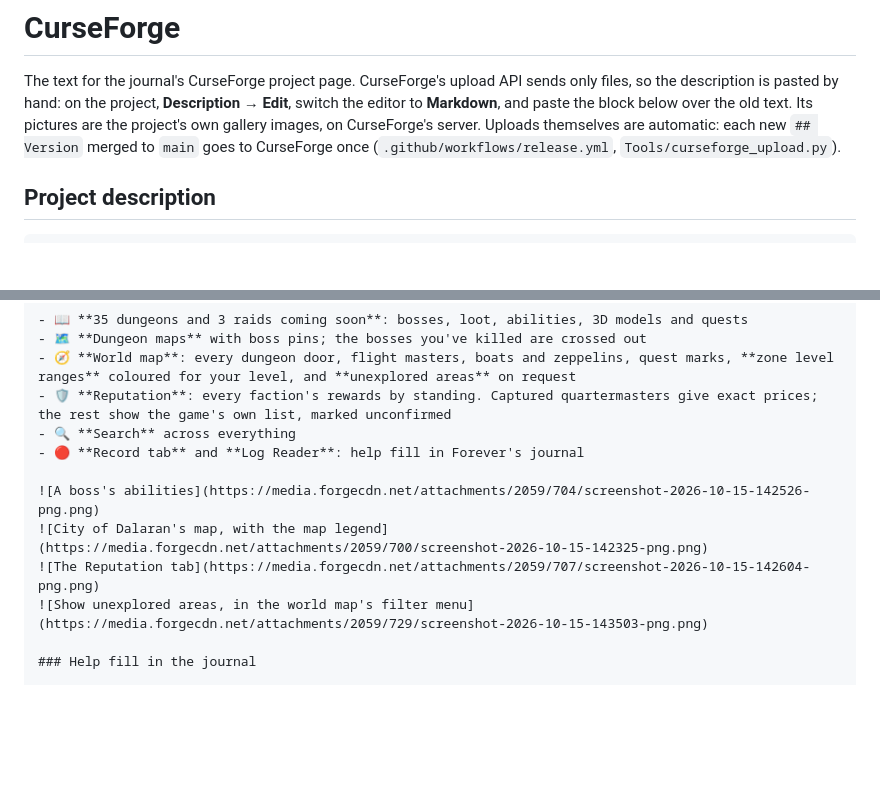
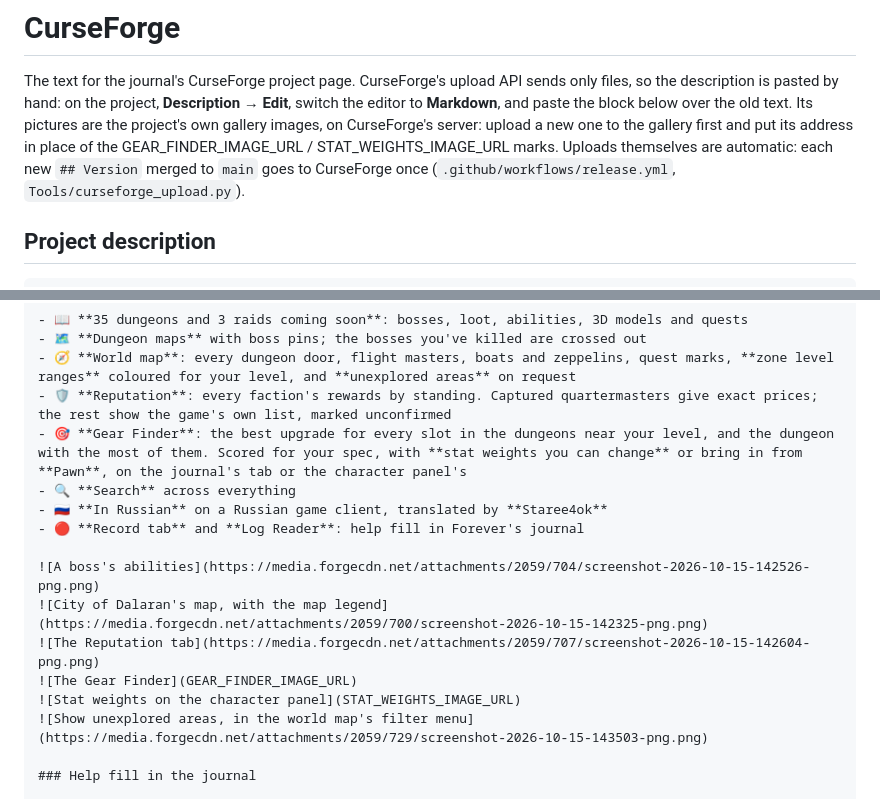
Before and after one commit to Torchlite-bit/Aegis_Forever_Instance_Journal, a Markdown page: docs/curseforge.md, 2 parts joined by grey strips. GitHub-like rendering; blank space fills up the shorter version.

```diff
--- a/docs/curseforge.md
+++ b/docs/curseforge.md
@@ -3,7 +3,8 @@
 The text for the journal's CurseForge project page. CurseForge's upload API sends only files,
 so the description is pasted by hand: on the project, **Description → Edit**, switch the
 editor to **Markdown**, and paste the block below over the old text. Its pictures are the
-project's own gallery images, on CurseForge's server. Uploads themselves are automatic: each new `## Version` merged to `main` goes to CurseForge once
+project's own gallery images, on CurseForge's server: upload a new one to the gallery first and put its
+address in place of the GEAR_FINDER_IMAGE_URL / STAT_WEIGHTS_IMAGE_URL marks. Uploads themselves are automatic: each new `## Version` merged to `main` goes to CurseForge once
 (`.github/workflows/release.yml`, `Tools/curseforge_upload.py`).
 
 ## Project description
@@ -25,12 +26,16 @@ project's own gallery images, on CurseForge's server. Uploads themselves are aut
 - 🗺️ **Dungeon maps** with boss pins; the bosses you've killed are crossed out
 - 🧭 **World map**: every dungeon door, flight masters, boats and zeppelins, quest marks, **zone level ranges** coloured for your level, and **unexplored areas** on request
 - 🛡️ **Reputation**: every faction's rewards by standing. Captured quartermasters give exact prices; the rest show the game's own list, marked unconfirmed
+- 🎯 **Gear Finder**: the best upgrade for every slot in the dungeons near your level, and the dungeon with the most of them. Scored for your spec, with **stat weights you can change** or bring in from **Pawn**, on the journal's tab or the character panel's
 - 🔍 **Search** across everything
+- 🇷🇺 **In Russian** on a Russian game client, translated by **Staree4ok**
 - 🔴 **Record tab** and **Log Reader**: help fill in Forever's journal
 
 ![A boss's abilities](https://media.forgecdn.net/attachments/2059/704/screenshot-2026-10-15-142526-png.png)
 ![City of Dalaran's map, with the map legend](https://media.forgecdn.net/attachments/2059/700/screenshot-2026-10-15-142325-png.png)
 ![The Reputation tab](https://media.forgecdn.net/attachments/2059/707/screenshot-2026-10-15-142604-png.png)
+![The Gear Finder](GEAR_FINDER_IMAGE_URL)
+![Stat weights on the character panel](STAT_WEIGHTS_IMAGE_URL)
 ![Show unexplored areas, in the world map's filter menu](https://media.forgecdn.net/attachments/2059/729/screenshot-2026-10-15-143503-png.png)
 
 ### Help fill in the journal
```
Also changed, not shown: README.md (+21 -3 lines), docs/discord-releases-post.md (+2 -0 lines), docs/images/gear-finder-weights.png (added), docs/images/gear-finder.png (added), 5 other files.
